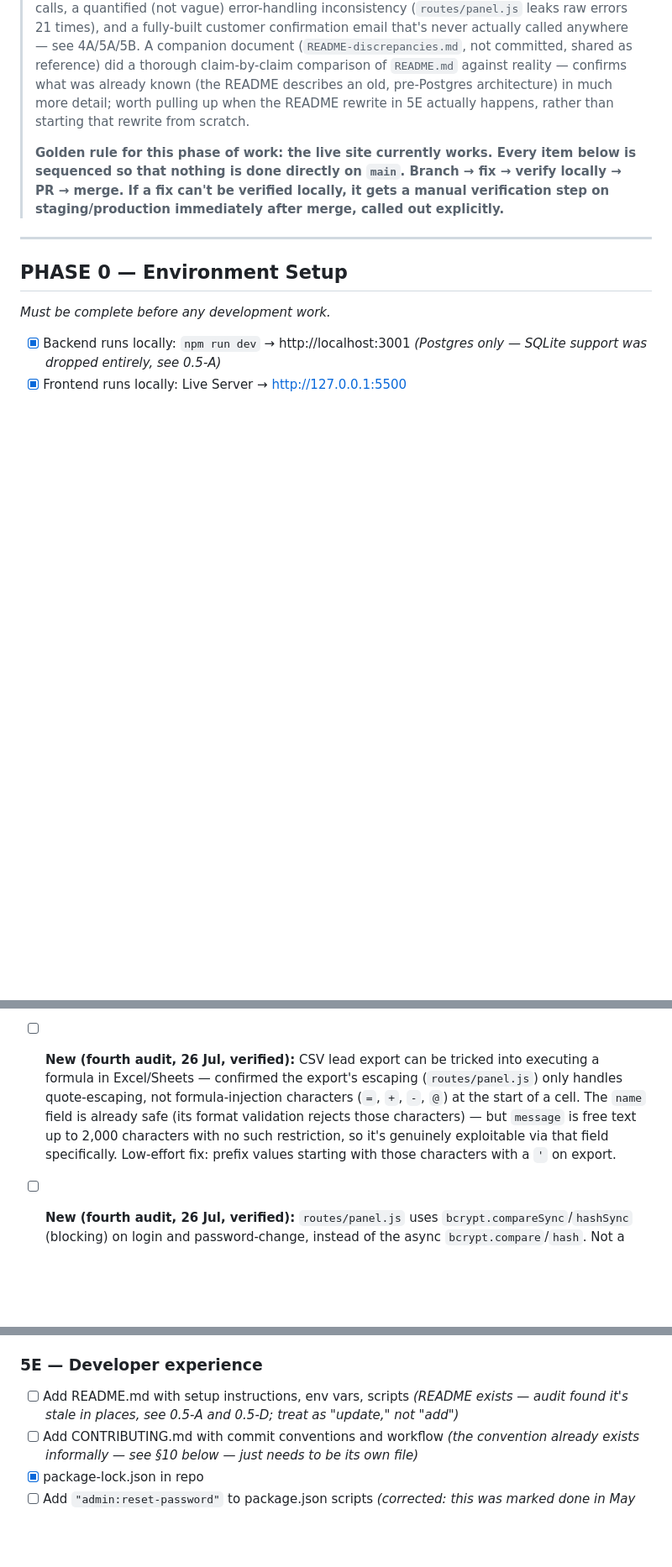
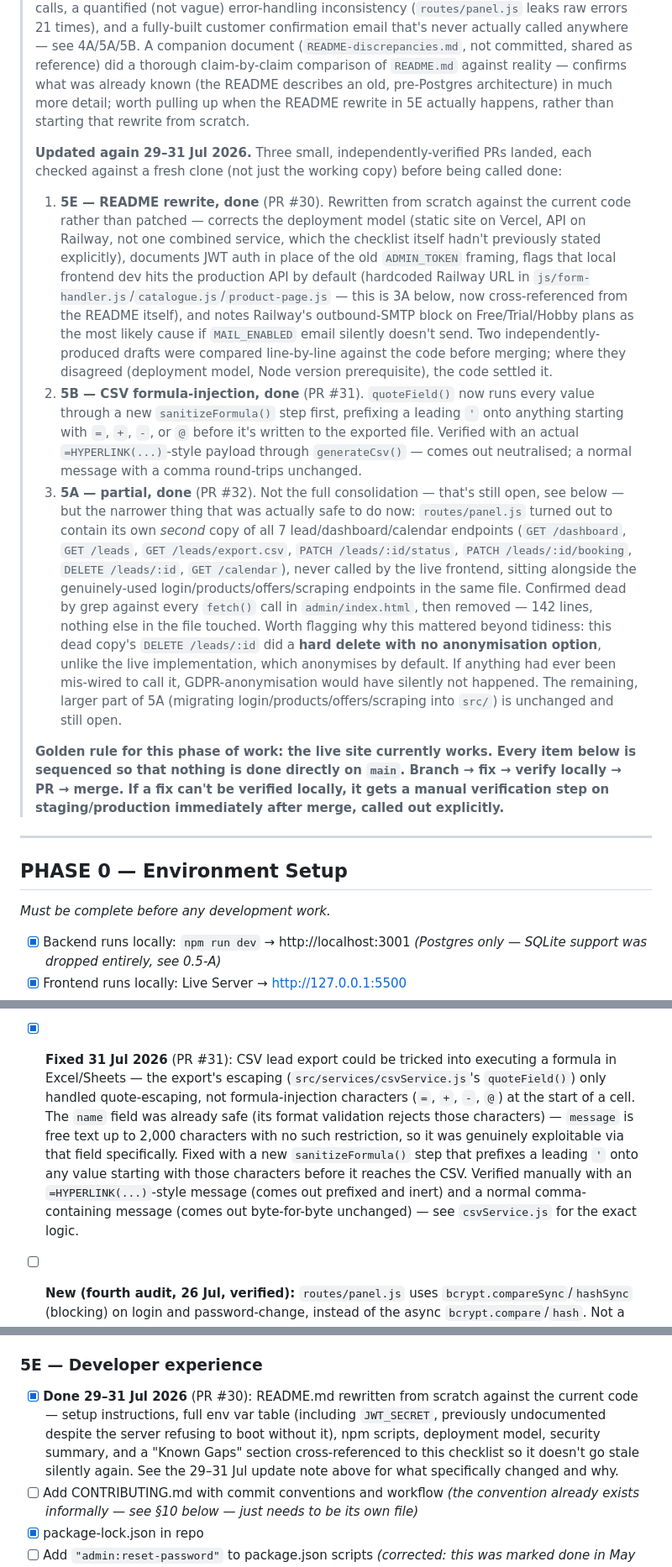
Before and after one commit to thony2/wyc-backend, a Markdown page: MASTER_CHECKLIST.md, 3 parts joined by grey strips. Shown at 84% size. Drawn GitHub-style; blank space fills up the shorter version.

Commit message:
docs: update MASTER_CHECKLIST.md for the 29-31 Jul README/CSV/panel.js fixes
Marks three items done, each with the same evidence used to verify
them on main (not just 'looks done'):

- 5E: README.md rewrite (PR #30)
- 5B: CSV formula-injection fix (PR #31)
- 5A (partial): removal of routes/panel.js's dead duplicate
  leads/dashboard/calendar endpoints (PR #32) — explicitly scoped as
  NOT closing 5A; the real login/products/offers/scraping migration
  into src/ is unchanged and still open

Also:
- Adds a new dated update entry at the top, matching the existing
  convention for session summaries
- Corrects the stale forward-reference in 0.5-A that pointed at 'the
  eventual README overhaul in 5E' — that overhaul has now happened
- Updates the Progress Tracker table: Phase 5 moves from Not Started
  to In Progress

No item was checked off without something to point to: each carries
a PR number and the specific verification performed, following the
same standard the rest of this file already uses.

```diff
--- a/MASTER_CHECKLIST.md
+++ b/MASTER_CHECKLIST.md
@@ -55,6 +55,34 @@ Each item has a reference to the file(s) affected.
 > (the README describes an old, pre-Postgres architecture) in much more detail; worth pulling up when the
 > README rewrite in 5E actually happens, rather than starting that rewrite from scratch.
 >
+> **Updated again 29–31 Jul 2026.** Three small, independently-verified PRs landed, each checked against
+> a fresh clone (not just the working copy) before being called done:
+> 1. **5E — README rewrite, done** (PR #30). Rewritten from scratch against the current code rather than
+>    patched — corrects the deployment model (static site on Vercel, API on Railway, not one combined
+>    service, which the checklist itself hadn't previously stated explicitly), documents JWT auth in place
+>    of the old `ADMIN_TOKEN` framing, flags that local frontend dev hits the production API by default
+>    (hardcoded Railway URL in `js/form-handler.js`/`catalogue.js`/`product-page.js` — this is 3A below,
+>    now cross-referenced from the README itself), and notes Railway's outbound-SMTP block on
+>    Free/Trial/Hobby plans as the most likely cause if `MAIL_ENABLED` email silently doesn't send. Two
+>    independently-produced drafts were compared line-by-line against the code before merging; where they
+>    disagreed (deployment model, Node version prerequisite), the code settled it.
+> 2. **5B — CSV formula-injection, done** (PR #31). `quoteField()` now runs every value through a new
+>    `sanitizeFormula()` step first, prefixing a leading `'` onto anything starting with `=`, `+`, `-`, or
+>    `@` before it's written to the exported file. Verified with an actual `=HYPERLINK(...)`-style payload
+>    through `generateCsv()` — comes out neutralised; a normal message with a comma round-trips unchanged.
+> 3. **5A — partial, done** (PR #32). Not the full consolidation — that's still open, see below — but the
+>    narrower thing that was actually safe to do now: `routes/panel.js` turned out to contain its own
+>    *second* copy of all 7 lead/dashboard/calendar endpoints (`GET /dashboard`, `GET /leads`,
+>    `GET /leads/export.csv`, `PATCH /leads/:id/status`, `PATCH /leads/:id/booking`, `DELETE /leads/:id`,
+>    `GET /calendar`), never called by the live frontend, sitting alongside the genuinely-used
+>    login/products/offers/scraping endpoints in the same file. Confirmed dead by grep against every
+>    `fetch()` call in `admin/index.html`, then removed — 142 lines, nothing else in the file touched.
+>    Worth flagging why this mattered beyond tidiness: this dead copy's `DELETE /leads/:id` did a **hard
+>    delete with no anonymisation option**, unlike the live implementation, which anonymises by default. If
+>    anything had ever been mis-wired to call it, GDPR-anonymisation would have silently not happened.
+>    The remaining, larger part of 5A (migrating login/products/offers/scraping into `src/`) is unchanged
+>    and still open.
+>
 > **Golden rule for this phase of work: the live site currently works. Every item below is sequenced so that
 > nothing is done directly on `main`. Branch → fix → verify locally → PR → merge. If a fix can't be verified
 > locally, it gets a manual verification step on staging/production immediately after merge, called out explicitly.**
@@ -510,12 +548,15 @@ together, as one piece of work, not split twice.
       symmetric secret (the classic attack this guards against needs an asymmetric public key involved,
       which isn't the case here) — but a one-line, zero-cost hardening, worth doing whenever the auth
       consolidation above happens.
-- [ ] **New (fourth audit, 26 Jul, verified):** CSV lead export can be tricked into executing a formula in
-      Excel/Sheets — confirmed the export's escaping (`routes/panel.js`) only handles quote-escaping, not
-      formula-injection characters (`=`, `+`, `-`, `@`) at the start of a cell. The `name` field is already
-      safe (its format validation rejects those characters) — but `message` is free text up to 2,000
-      characters with no such restriction, so it's genuinely exploitable via that field specifically.
-      Low-effort fix: prefix values starting with those characters with a `'` on export.
+- [x] **Fixed 31 Jul 2026** (PR #31): CSV lead export could be tricked into executing a formula in
+      Excel/Sheets — the export's escaping (`src/services/csvService.js`'s `quoteField()`) only handled
+      quote-escaping, not formula-injection characters (`=`, `+`, `-`, `@`) at the start of a cell. The
+      `name` field was already safe (its format validation rejects those characters) — `message` is free
+      text up to 2,000 characters with no such restriction, so it was genuinely exploitable via that field
+      specifically. Fixed with a new `sanitizeFormula()` step that prefixes a leading `'` onto any value
+      starting with those characters before it reaches the CSV. Verified manually with an
+      `=HYPERLINK(...)`-style message (comes out prefixed and inert) and a normal comma-containing message
+      (comes out byte-for-byte unchanged) — see `csvService.js` for the exact logic.
 - [ ] **New (fourth audit, 26 Jul, verified):** `routes/panel.js` uses `bcrypt.compareSync`/`hashSync`
       (blocking) on login and password-change, instead of the async `bcrypt.compare`/`hash`. Not a bug at
       current traffic levels (a local business, a handful of admin users) — a scalability foot-gun worth
@@ -558,7 +599,11 @@ together, as one piece of work, not split twice.
 - [x] ~~Run `npm audit`~~ → done 26 Jul, all three findings now fixed, 0 vulnerabilities remaining
 
 ### 5E — Developer experience
-- [ ] Add README.md with setup instructions, env vars, scripts *(README exists — audit found it's stale in places, see 0.5-A and 0.5-D; treat as "update," not "add")*
+- [x] **Done 29–31 Jul 2026** (PR #30): README.md rewritten from scratch against the current code —
+      setup instructions, full env var table (including `JWT_SECRET`, previously undocumented despite the
+      server refusing to boot without it), npm scripts, deployment model, security summary, and a "Known
+      Gaps" section cross-referenced to this checklist so it doesn't go stale silently again. See the
+      29–31 Jul update note above for what specifically changed and why.
 - [ ] Add CONTRIBUTING.md with commit conventions and workflow *(the convention already exists informally — see §10 below — just needs to be its own file)*
 - [x] package-lock.json in repo
 - [ ] Add `"admin:reset-password"` to package.json scripts *(corrected: this was marked done in May but isn't in the current package.json — see 0.5-C)*
```
Also changed, not shown: other parts of MASTER_CHECKLIST.md (+14 -4 lines).
